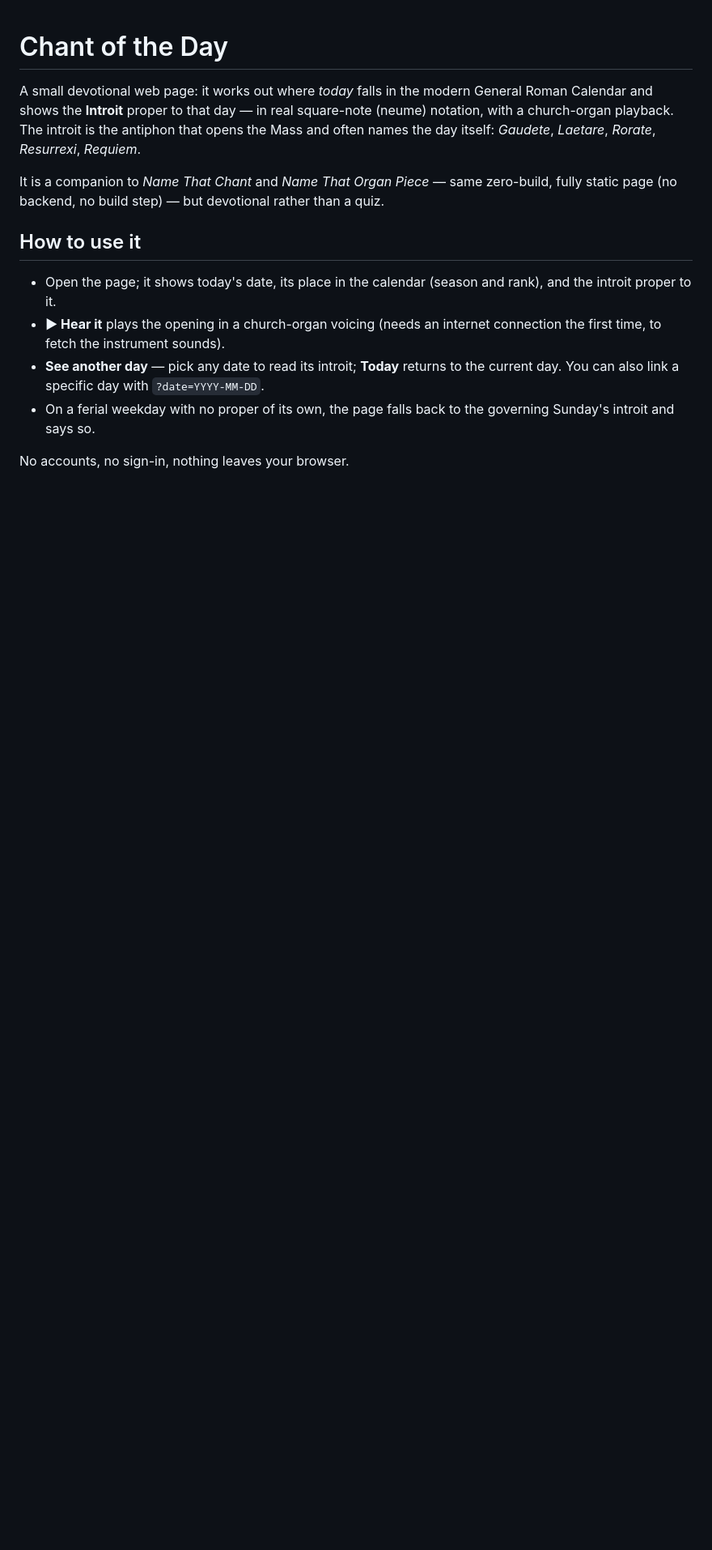
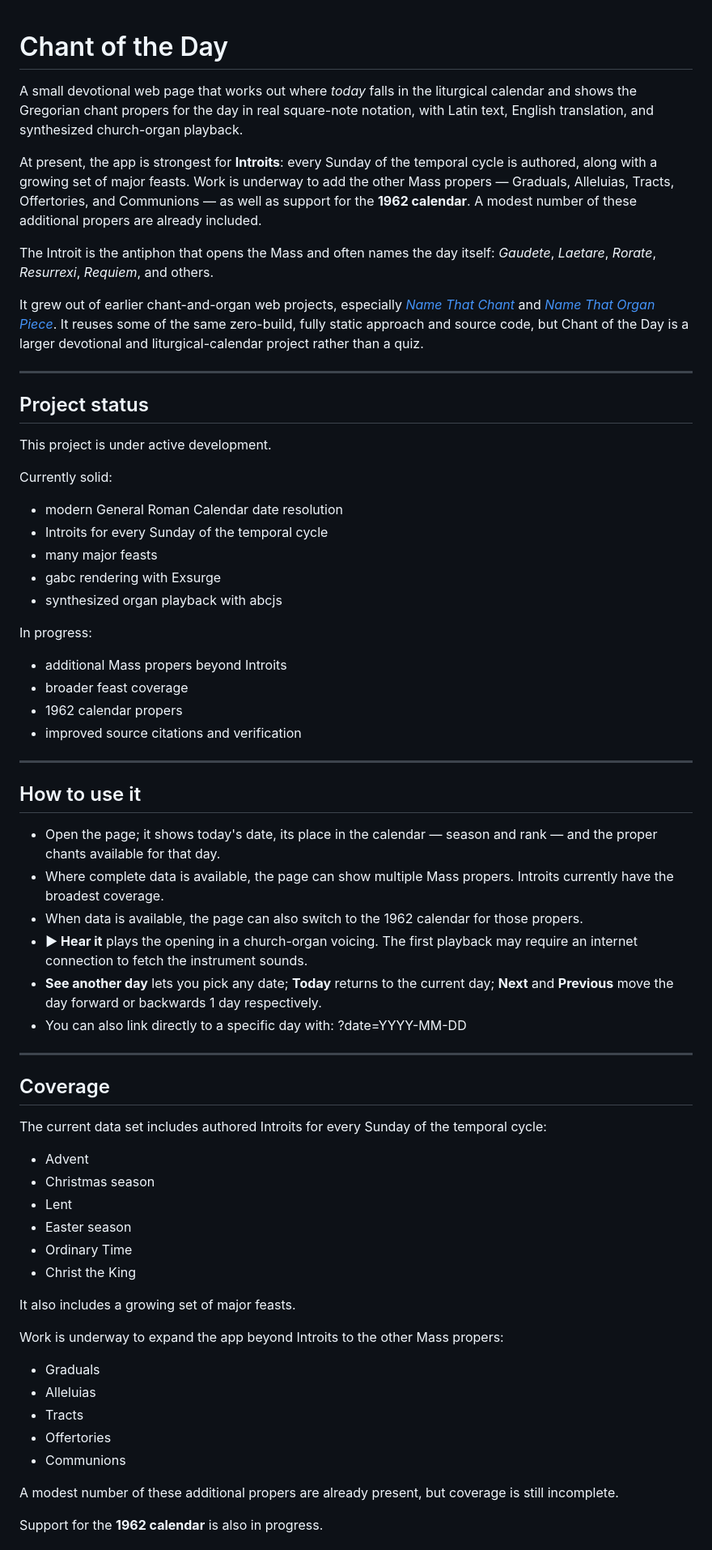
Before and after one commit to financeprofessormckee/Chant-Of-The-Day, a Markdown page: README.md, the part around one of its changes. Shown at 81% size. Rendered like a GitHub page; blank space fills up the shorter version.

```diff
--- a/README.md
+++ b/README.md
@@ -1,24 +1,86 @@
 # Chant of the Day
 
-A small devotional web page: it works out where *today* falls in the modern
-General Roman Calendar and shows the **Introit** proper to that day — in real
-square-note (neume) notation, with a church-organ playback. The introit is the
-antiphon that opens the Mass and often names the day itself: *Gaudete*, *Laetare*,
-*Rorate*, *Resurrexi*, *Requiem*.
+A small devotional web page that works out where *today* falls in the liturgical
+calendar and shows the Gregorian chant propers for the day in real square-note
+notation, with Latin text, English translation, and synthesized church-organ
+playback.
 
-It is a companion to *Name That Chant* and *Name That Organ Piece* — same
-zero-build, fully static page (no backend, no build step) — but devotional rather
-than a quiz.
+At present, the app is strongest for **Introits**: every Sunday of the temporal
+cycle is authored, along with a growing set of major feasts. Work is underway to
+add the other Mass propers — Graduals, Alleluias, Tracts, Offertories, and
+Communions — as well as support for the **1962 calendar**. A modest number of
+these additional propers are already included.
+
+The Introit is the antiphon that opens the Mass and often names the day itself:
+*Gaudete*, *Laetare*, *Rorate*, *Resurrexi*, *Requiem*, and others.
+
+It grew out of earlier chant-and-organ web projects, especially [*Name That Chant*](https://github.com/financeprofessormckee/Name-that-Chant)
+and [*Name That Organ Piece*](https://github.com/financeprofessormckee/Name-That-Organ-Piece). It reuses some of the same zero-build, fully static
+approach and source code, but Chant of the Day is a larger devotional and
+liturgical-calendar project rather than a quiz.
+
+---
+
+## Project status
+
+This project is under active development.
+
+Currently solid:
+
+- modern General Roman Calendar date resolution
+- Introits for every Sunday of the temporal cycle
+- many major feasts
+- gabc rendering with Exsurge
+- synthesized organ playback with abcjs
+
+In progress:
+
+- additional Mass propers beyond Introits
+- broader feast coverage
+- 1962 calendar propers
+- improved source citations and verification
+
+---
 
 ## How to use it
 
-- Open the page; it shows today's date, its place in the calendar (season and
-  rank), and the introit proper to it.
-- **▶ Hear it** plays the opening in a church-organ voicing (needs an internet
-  connection the first time, to fetch the instrument sounds).
-- **See another day** — pick any date to read its introit; **Today** returns to
-  the current day. You can also link a specific day with `?date=YYYY-MM-DD`.
-- On a ferial weekday with no proper of its own, the page falls back to the
-  governing Sunday's introit and says so.
+- Open the page; it shows today's date, its place in the calendar — season and
+  rank — and the proper chants available for that day.
+- Where complete data is available, the page can show multiple Mass propers.
+  Introits currently have the broadest coverage.
+- When data is available, the page can also switch to the 1962 calendar for those propers.
+- **▶ Hear it** plays the opening in a church-organ voicing. The first playback
+  may require an internet connection to fetch the instrument sounds.
+- **See another day** lets you pick any date; **Today** returns to the current
+  day; **Next** and **Previous** move the day forward or backwards 1 day respectively.
+- You can also link directly to a specific day with: ?date=YYYY-MM-DD
 
-No accounts, no sign-in, nothing leaves your browser.
+---
+
+## Coverage
+
+The current data set includes authored Introits for every Sunday of the temporal
+cycle:
+
+- Advent
+- Christmas season
+- Lent
+- Easter season
+- Ordinary Time
+- Christ the King
+
+It also includes a growing set of major feasts.
+
+Work is underway to expand the app beyond Introits to the other Mass propers:
+
+- Graduals
+- Alleluias
+- Tracts
+- Offertories
+- Communions
+
+A modest number of these additional propers are already present, but coverage is
+still incomplete.
+
+Support for the **1962 calendar** is also in progress.
+
```
Also changed, not shown: other parts of README.md (+74 -21 lines).
